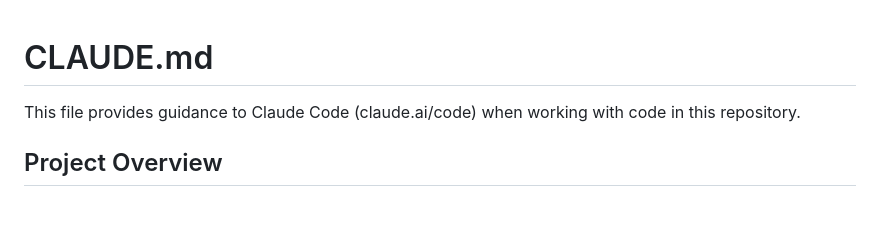
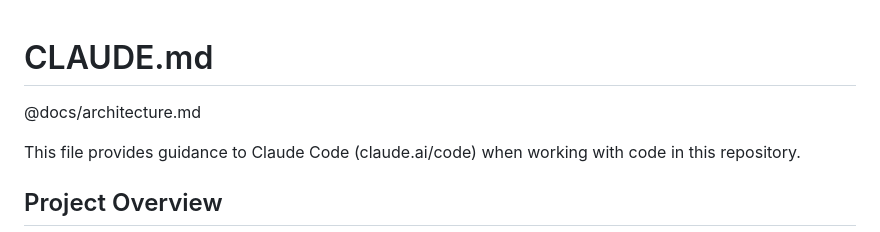
Before and after one commit to looloojhi-hue/coway-ai-backend, a Markdown page: CLAUDE.md, the part around the change. Drawn GitHub-style; blank space fills up the shorter version.

```diff
--- a/CLAUDE.md
+++ b/CLAUDE.md
@@ -1,4 +1,6 @@
 # CLAUDE.md
+
+@docs/architecture.md
 
 This file provides guidance to Claude Code (claude.ai/code) when working with code in this repository.
 
```
Also changed, not shown: docs/architecture.md (added, +279 -0 lines).
